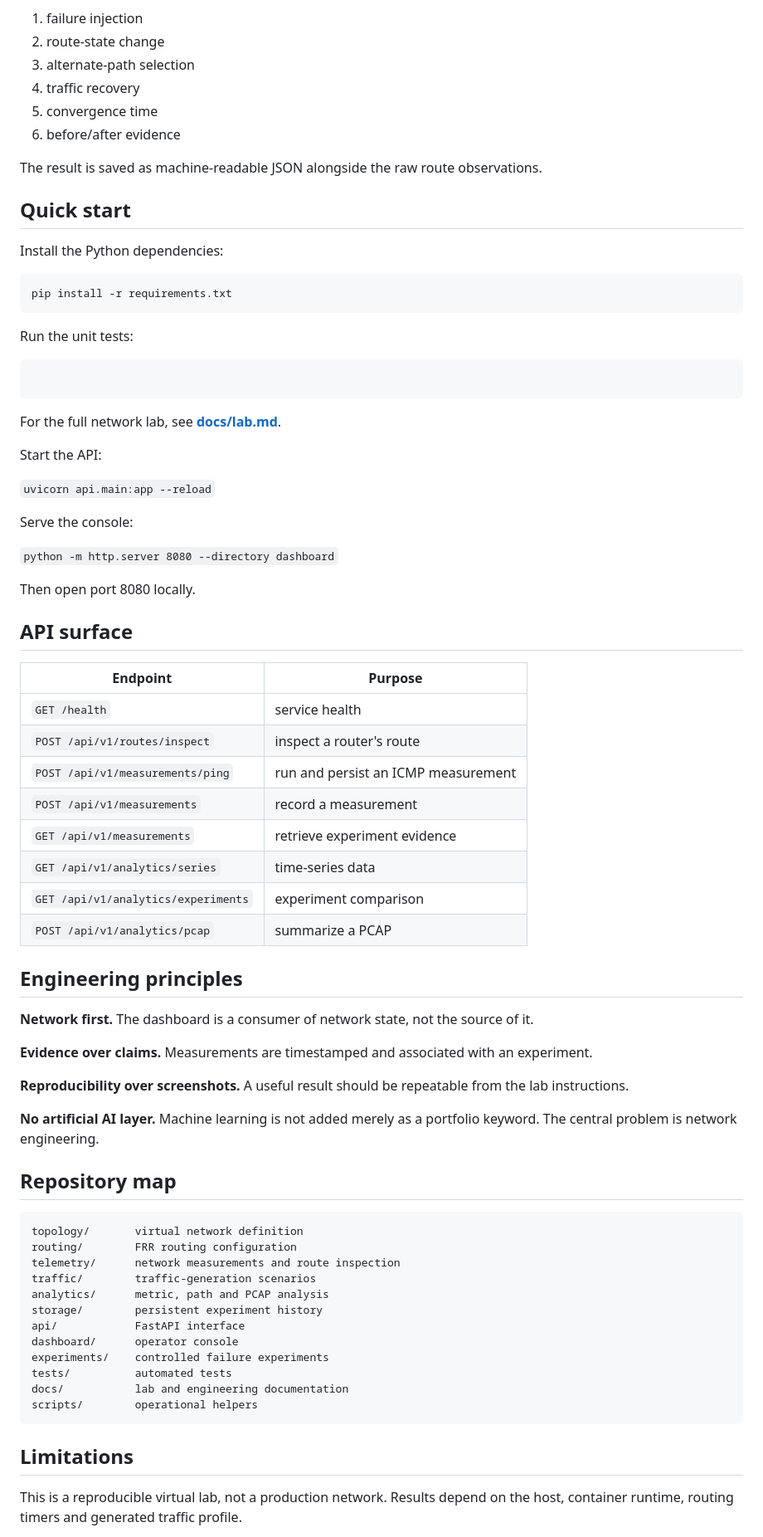
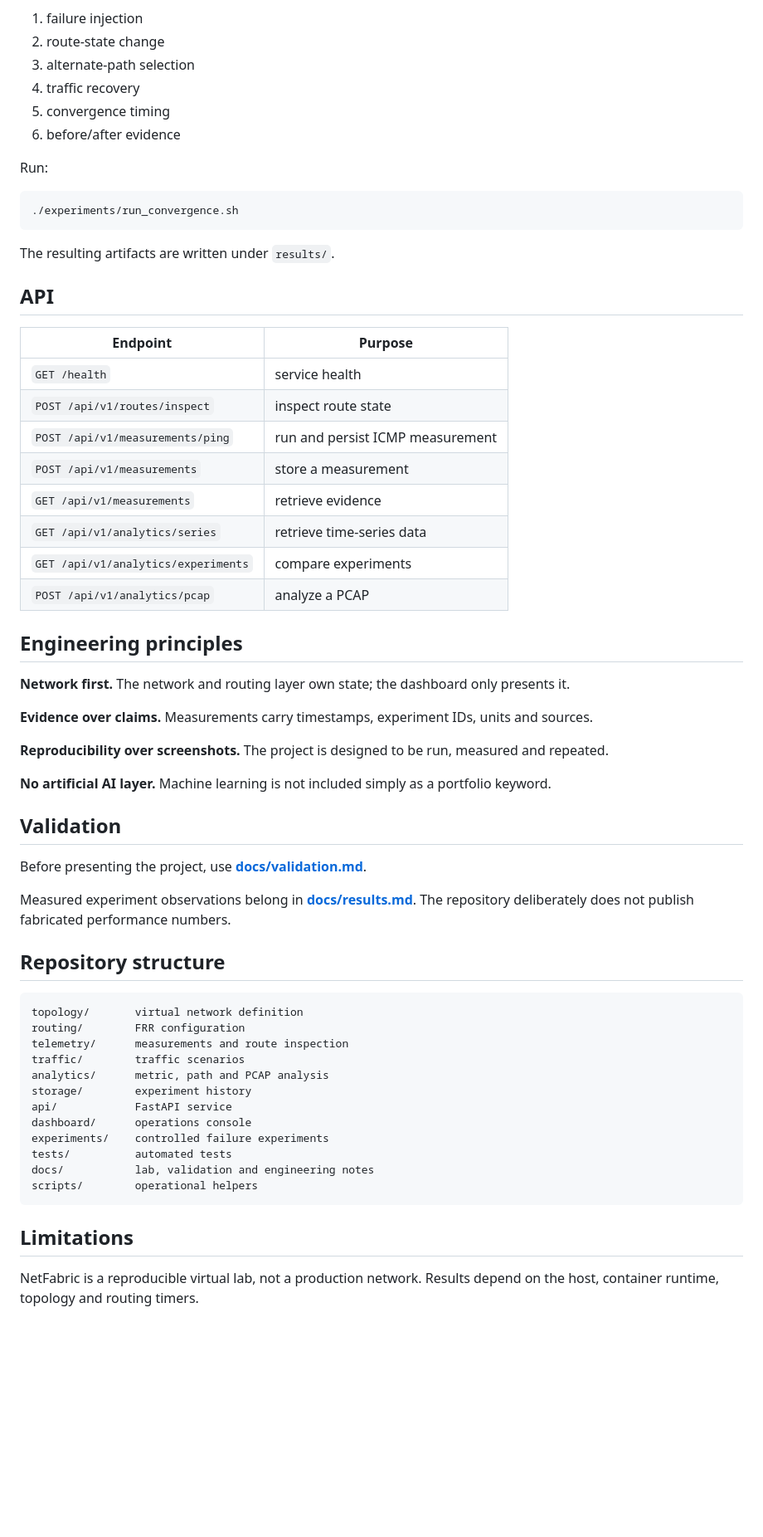
Before and after one commit to gunasheela112-lab/NetFabric, a Markdown page: README.md, the part around one of its changes. Shown at 83% size. Drawn GitHub-style; blank space fills up the shorter version.

Commit message:
Final validation and reliability polish: README.md

````diff
--- a/README.md
+++ b/README.md
@@ -79,77 +86,64 @@ The topology contains redundant paths. A failure experiment deliberately disable
 2. route-state change
 3. alternate-path selection
 4. traffic recovery
-5. convergence time
+5. convergence timing
 6. before/after evidence
 
-The result is saved as machine-readable JSON alongside the raw route observations.
-
-## Quick start
-
-Install the Python dependencies:
+Run:
 
 ```bash
-pip install -r requirements.txt
+./experiments/run_convergence.sh
 ```
 
-Run the unit tests:
+The resulting artifacts are written under `results/`.
 
-```pytest -q
-```
-
-For the full network lab, see **[docs/lab.md](docs/lab.md)**.
-
-Start the API:
-
-```uvicorn api.main:app --reload```
-
-Serve the console:
-
-```python -m http.server 8080 --directory dashboard```
-
-Then open port 8080 locally.
-
-## API surface
+## API
 
 | Endpoint | Purpose |
 |---|---|
 | `GET /health` | service health |
-| `POST /api/v1/routes/inspect` | inspect a router's route |
-| `POST /api/v1/measurements/ping` | run and persist an ICMP measurement |
-| `POST /api/v1/measurements` | record a measurement |
-| `GET /api/v1/measurements` | retrieve experiment evidence |
-| `GET /api/v1/analytics/series` | time-series data |
-| `GET /api/v1/analytics/experiments` | experiment comparison |
-| `POST /api/v1/analytics/pcap` | summarize a PCAP |
+| `POST /api/v1/routes/inspect` | inspect route state |
+| `POST /api/v1/measurements/ping` | run and persist ICMP measurement |
+| `POST /api/v1/measurements` | store a measurement |
+| `GET /api/v1/measurements` | retrieve evidence |
+| `GET /api/v1/analytics/series` | retrieve time-series data |
+| `GET /api/v1/analytics/experiments` | compare experiments |
+| `POST /api/v1/analytics/pcap` | analyze a PCAP |
 
 ## Engineering principles
 
-**Network first.** The dashboard is a consumer of network state, not the source of it.
+**Network first.** The network and routing layer own state; the dashboard only presents it.
 
-**Evidence over claims.** Measurements are timestamped and associated with an experiment.
+**Evidence over claims.** Measurements carry timestamps, experiment IDs, units and sources.
 
-**Reproducibility over screenshots.** A useful result should be repeatable from the lab instructions.
+**Reproducibility over screenshots.** The project is designed to be run, measured and repeated.
 
-**No artificial AI layer.** Machine learning is not added merely as a portfolio keyword. The central problem is network engineering.
+**No artificial AI layer.** Machine learning is not included simply as a portfolio keyword.
 
-## Repository map
+## Validation
+
+Before presenting the project, use **[docs/validation.md](docs/validation.md)**.
+
+Measured experiment observations belong in **[docs/results.md](docs/results.md)**. The repository deliberately does not publish fabricated performance numbers.
+
+## Repository structure
 
 ```text
 topology/       virtual network definition
-routing/        FRR routing configuration
-telemetry/      network measurements and route inspection
-traffic/        traffic-generation scenarios
+routing/        FRR configuration
+telemetry/      measurements and route inspection
+traffic/        traffic scenarios
 analytics/      metric, path and PCAP analysis
-storage/        persistent experiment history
-api/            FastAPI interface
-dashboard/      operator console
+storage/        experiment history
+api/            FastAPI service
+dashboard/      operations console
 experiments/    controlled failure experiments
 tests/          automated tests
-docs/           lab and engineering documentation
+docs/           lab, validation and engineering notes
 scripts/        operational helpers
 ```
 
 ## Limitations
 
-This is a reproducible virtual lab, not a production network. Results depend on the host, container runtime, routing timers and generated traffic profile.
+NetFabric is a reproducible virtual lab, not a production network. Results depend on the host, container runtime, topology and routing timers.
 
````
Also changed, not shown: other parts of README.md (+58 -55 lines).
